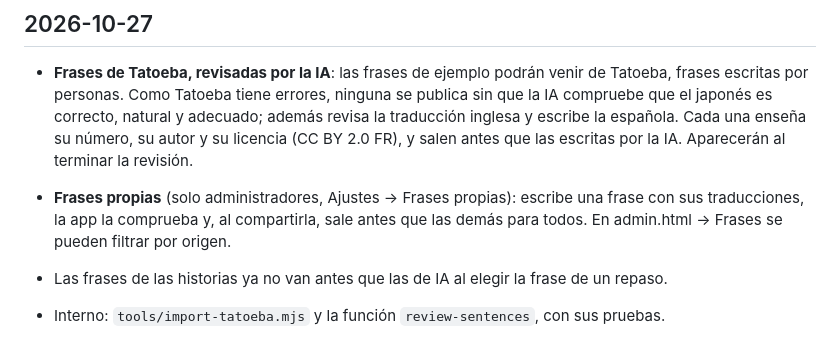
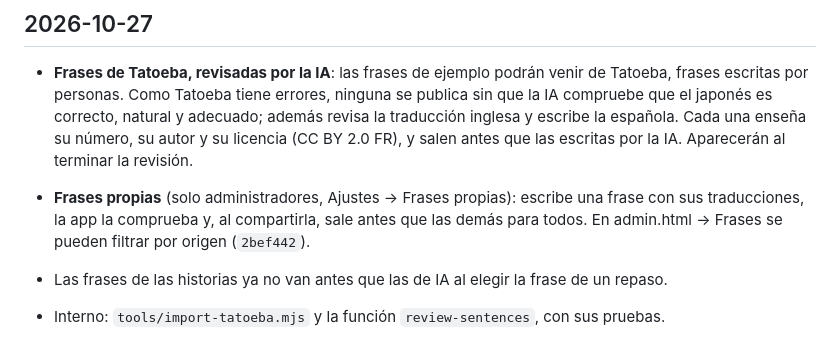
Before and after one commit to javier9302/kanji-learning-app, a Markdown page: CHANGELOG.md, the part around the change. Rendered like a GitHub page.

Commit message:
CHANGELOG: hash de las frases de Tatoeba y propias
Co-Authored-By: Claude Opus 5.5 <noreply@anthropic.com>

```diff
--- a/CHANGELOG.md
+++ b/CHANGELOG.md
@@ -13,7 +13,7 @@ Cómo funciona todo hoy: [docs/COMO-FUNCIONA.md](docs/COMO-FUNCIONA.md).
   antes que las escritas por la IA. Aparecerán al terminar la revisión.
 - **Frases propias** (solo administradores, Ajustes → Frases propias): escribe una frase con sus
   traducciones, la app la comprueba y, al compartirla, sale antes que las demás para todos. En
-  admin.html → Frases se pueden filtrar por origen.
+  admin.html → Frases se pueden filtrar por origen (`2bef442`).
 - Las frases de las historias ya no van antes que las de IA al elegir la frase de un repaso.
 - Interno: `tools/import-tatoeba.mjs` y la función `review-sentences`, con sus pruebas.
 
```
